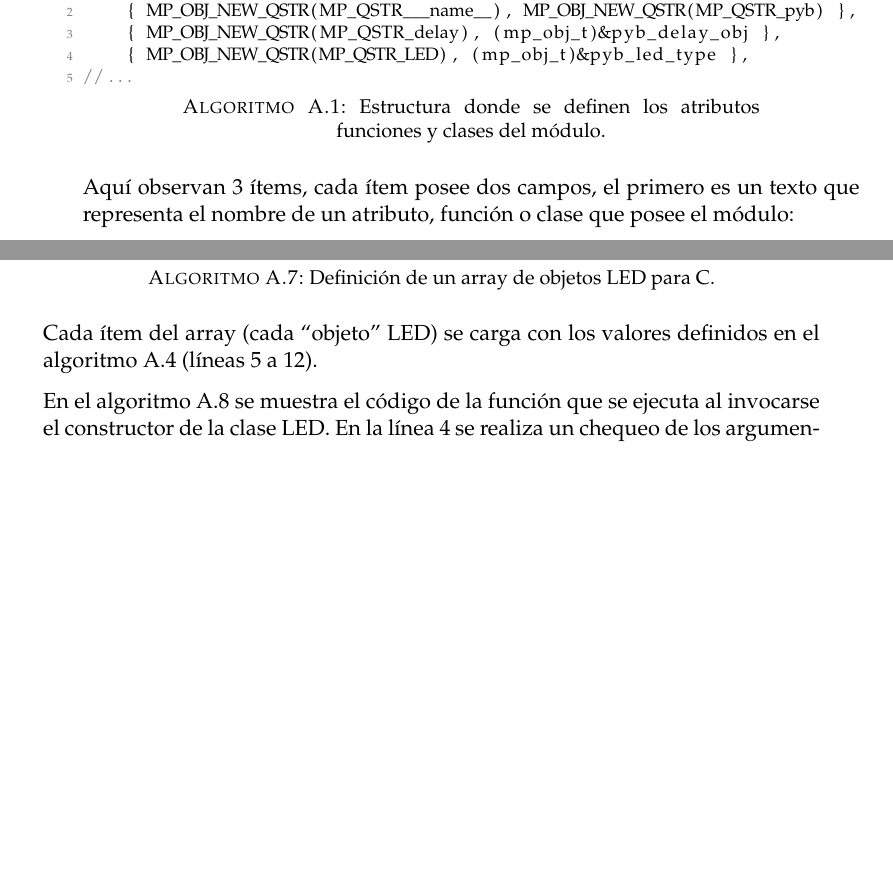
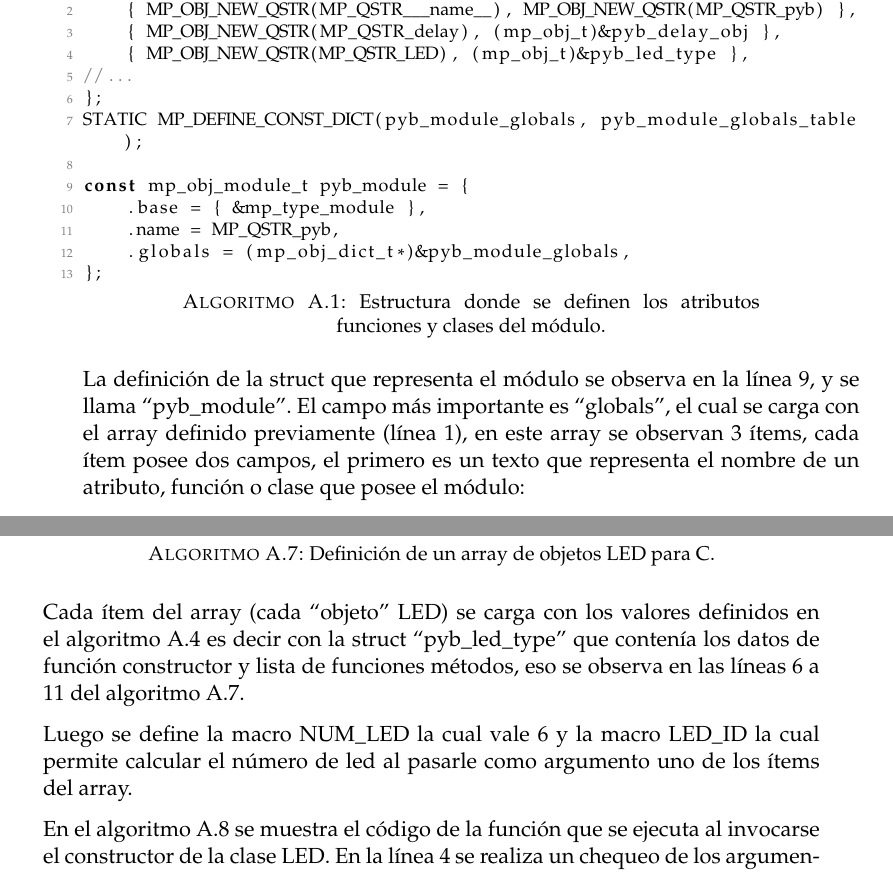
Before and after one commit to ernesto-g/tpfinalcese, a LaTeX thesis (version1.tex, which reads Appendices/AppendixA.tex): two parts of pages 47 and 50 of 54, joined at a grey line, cut so that both start at the same text, the shorter picture padded with empty space. Compiled offline with pdfLaTeX.

Commit message:
correcciones en apendice

```diff
--- a/Appendices/AppendixA.tex
+++ b/Appendices/AppendixA.tex
@@ -14,9 +14,17 @@ STATIC const mp_map_elem_t pyb_module_globals_table[] = {
     { MP_OBJ_NEW_QSTR(MP_QSTR_delay), (mp_obj_t)&pyb_delay_obj },
     { MP_OBJ_NEW_QSTR(MP_QSTR_LED), (mp_obj_t)&pyb_led_type },
 //...
+};
+STATIC MP_DEFINE_CONST_DICT(pyb_module_globals, pyb_module_globals_table);
+
+const mp_obj_module_t pyb_module = {
+    .base = { &mp_type_module },
+    .name = MP_QSTR_pyb,
+    .globals = (mp_obj_dict_t*)&pyb_module_globals,
+};
 \end{lstlisting}
 
-Aquí observan 3 ítems, cada ítem posee dos campos, el primero es un texto que representa el nombre de un atributo, función o clase que posee el módulo:
+La definición de la struct que representa el módulo se observa en la línea 9, y se llama “pyb\_module”. El campo más importante es “globals”, el cual se carga con el array definido previamente (línea 1), en este array se observan 3 ítems, cada ítem posee dos campos, el primero es un texto que representa el nombre de un atributo, función o clase que posee el módulo:
 \begin{itemize}
 \item \textbf{MP\_OBJ\_NEW\_QSTR(MP\_QSTR\_\_\_name\_\_)} : atributo \_\_name\_\_ del módulo.
 \item \textbf{MP\_OBJ\_NEW\_QSTR(MP\_QSTR\_delay)} : función delay del módulo
@@ -158,7 +166,9 @@ STATIC const pyb_led_obj_t pyb_led_obj[] = {
 #define LED_ID(obj) ((obj) - &pyb_led_obj[0] + 1)
 \end{lstlisting}
 
-Cada ítem del array (cada “objeto” LED) se carga con los valores definidos en el algoritmo \ref{lst:classdef} (líneas 5 a 12).
+Cada ítem del array (cada “objeto” LED) se carga con los valores definidos en el algoritmo \ref{lst:classdef} es decir con la struct “pyb\_led\_type”  que contenía los datos de función constructor y lista de funciones métodos, eso se observa en las líneas 6 a 11 del algoritmo \ref{lst:typeled}.
+
+Luego se define la macro NUM\_LED la cual vale 6 y la macro LED\_ID la cual permite calcular el número de led al pasarle como argumento uno de los ítems del array.
 
 En el algoritmo \ref{lst:constructor} se muestra el código de la función que se ejecuta al invocarse el constructor de la clase LED. En la línea 4 se realiza un chequeo de los argumentos recibidos, los cuales deben ser 1 (el número de led). En la línea 6 se lee el valor del argumento y se almacena en la variable led\_id. Con este valor, se chequea que el número de led sea válido (línea 8). En el caso de ser válido se devuelve el puntero del ítem del array de variables del tipo pyb\_led\_obj\_t que corresponde a la posición del número de led recibido como argumento (línea 13), de lo contrario se lanza una excepción indicando que el número de led no es correcto.
 
```
Also changed, not shown: version1.pdf, Appendices/AppendixA.tex (2 more changed lines), 7 other files.
